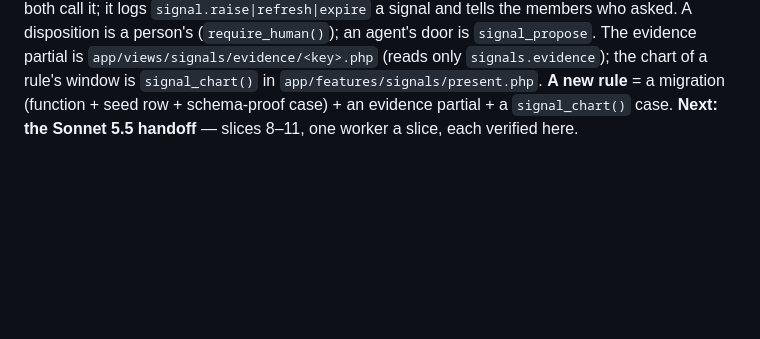
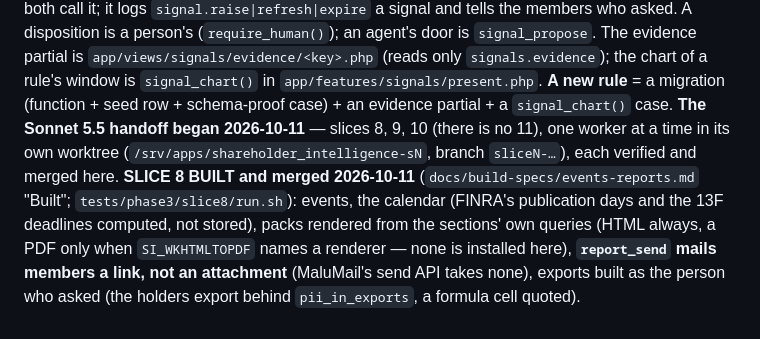
Before and after one commit to maludb/maludb-os-shareholder-intelligence, a Markdown page: CLAUDE.md, the part around the change. Rendered like a GitHub page; blank space fills up the shorter version.

```diff
--- a/CLAUDE.md
+++ b/CLAUDE.md
@@ -109,4 +109,9 @@ only in `app/si/fetch/credentials.php`. **SLICE 7 BUILT 2026-10-11, THE SECOND E
 action both call it; it logs `signal.raise|refresh|expire` a signal and tells the members who asked. A disposition is a person's (`require_human()`); an
 agent's door is `signal_propose`. The evidence partial is `app/views/signals/evidence/<key>.php` (reads only `signals.evidence`); the chart of a rule's window
 is `signal_chart()` in `app/features/signals/present.php`. **A new rule** = a migration (function + seed row + schema-proof case) + an evidence partial + a
-`signal_chart()` case. **Next: the Sonnet 5.5 handoff** — slices 8–11, one worker a slice, each verified here.
+`signal_chart()` case. **The Sonnet 5.5 handoff began 2026-10-11** — slices 8, 9, 10 (there is no 11), one worker at a time in its own worktree
+(`/srv/apps/shareholder_intelligence-sN`, branch `sliceN-…`), each verified and merged here. **SLICE 8 BUILT and merged 2026-10-11** (`docs/build-specs/events-reports.md`
+"Built"; `tests/phase3/slice8/run.sh`): events, the calendar (FINRA's publication days and the 13F deadlines computed, not stored), packs rendered from the
+sections' own queries (HTML always, a PDF only when `SI_WKHTMLTOPDF` names a renderer — none is installed here), **`report_send` mails members a link, not
+an attachment** (MaluMail's send API takes none), exports built as the person who asked (the holders export behind `pii_in_exports`, a formula cell
+quoted).
```
Also changed, not shown: README.md (+1 -1 lines), docs/shareholder-intelligence-design.md (+8 -0 lines).
